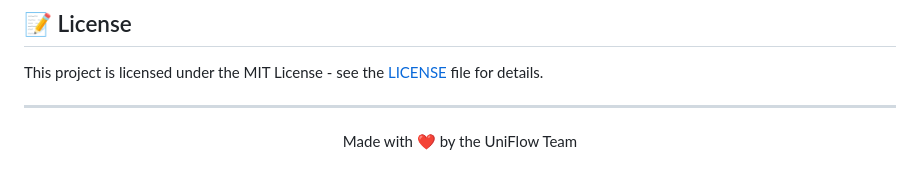
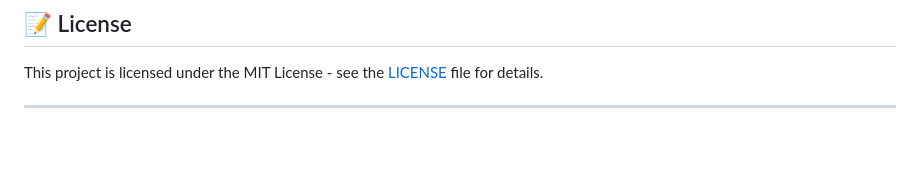
Before and after one commit to dhruvshah1102/Uniflow, a Markdown page: README.md, the part around the change. Rendered like a GitHub page; blank space fills up the shorter version.

```diff
--- a/README.md
+++ b/README.md
@@ -118,7 +118,3 @@ lib/
 This project is licensed under the MIT License - see the [LICENSE](LICENSE) file for details.
 
 ---
-
-<p align="center">
-  Made with ❤️ by the UniFlow Team
-</p>
```
